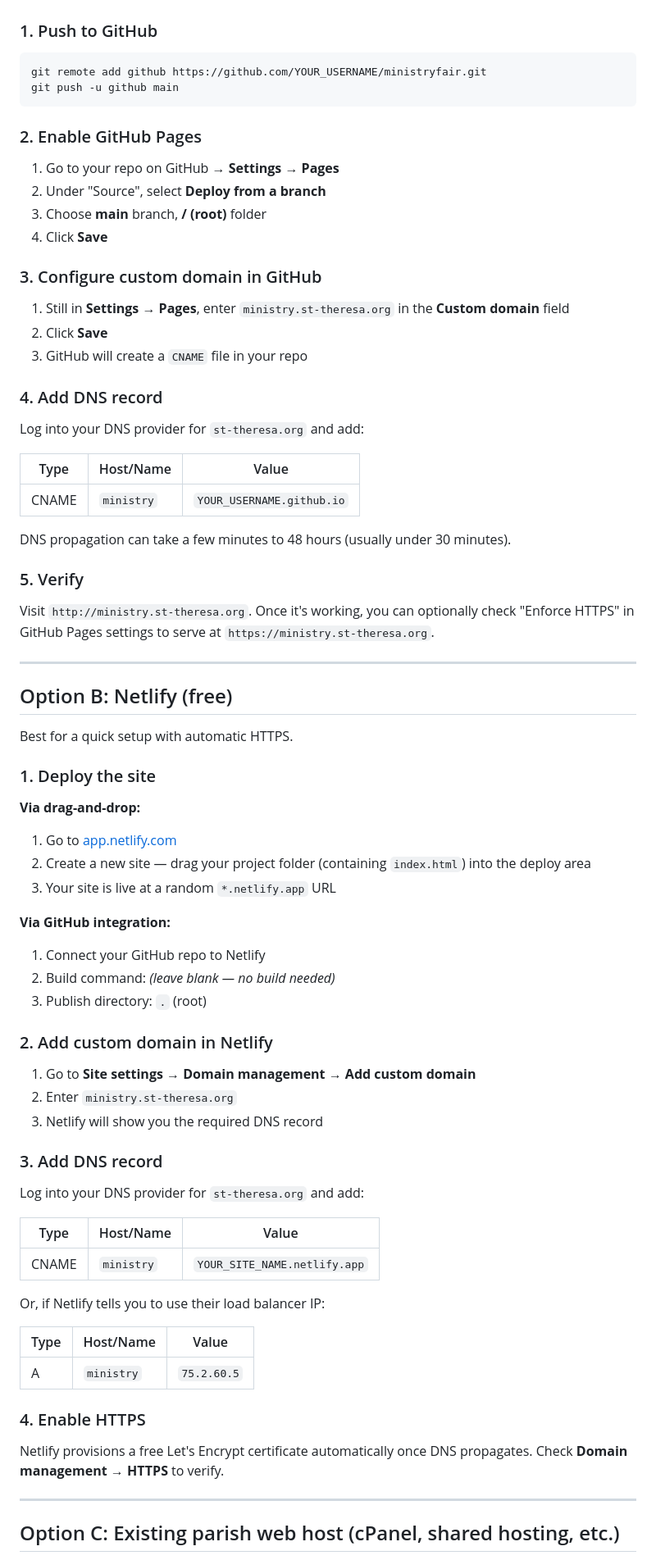
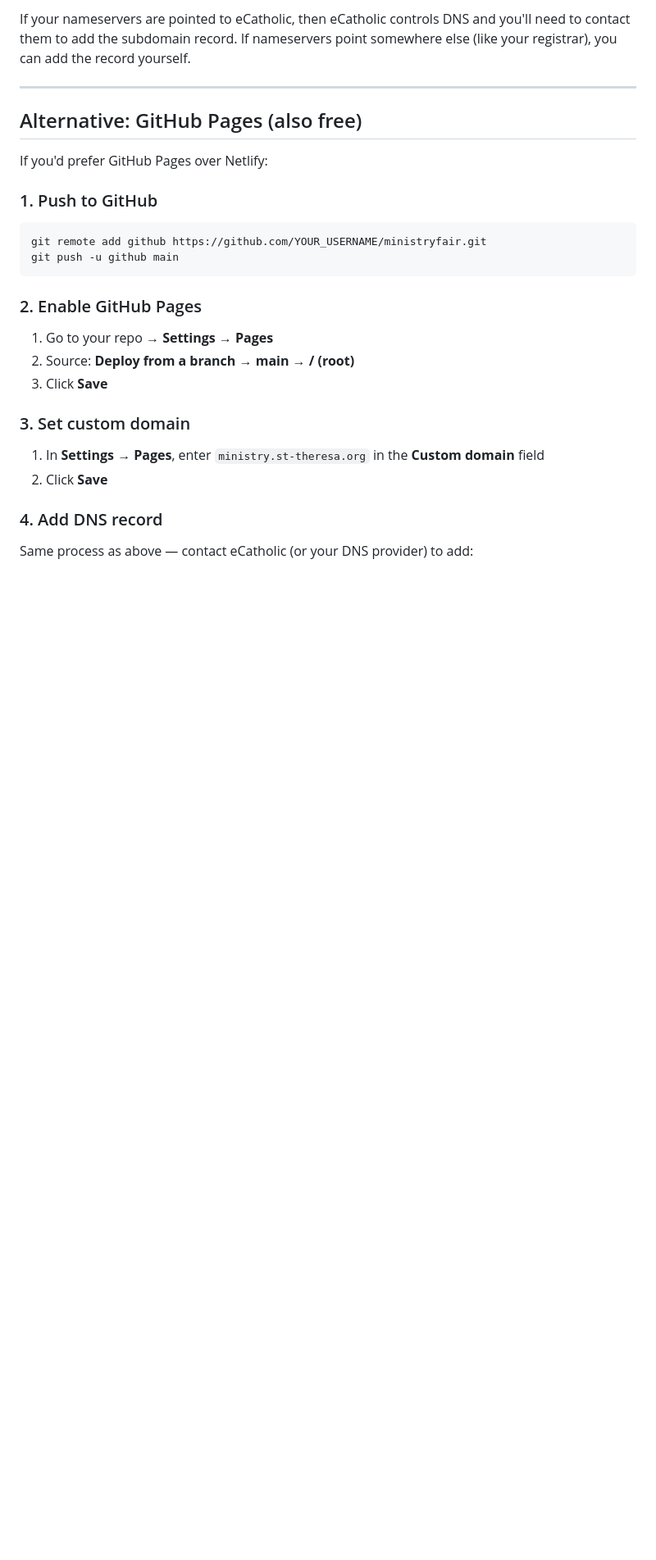
Before and after one commit to christreadaway/ministryfair, a Markdown page: DEPLOY.md, the part around one of its changes. Shown at 82% size. Rendered like a GitHub page; blank space fills up the shorter version.

```diff
--- a/DEPLOY.md
+++ b/DEPLOY.md
@@ -18,3 +76,10 @@ Best if you're already using GitHub for this repo.
+If your nameservers are pointed to eCatholic, then eCatholic controls DNS and you'll need to contact them to add the subdomain record. If nameservers point somewhere else (like your registrar), you can add the record yourself.
+
+---
+
+## Alternative: GitHub Pages (also free)
+
+If you'd prefer GitHub Pages over Netlify:
 
 ### 1. Push to GitHub
 
@@ -25,74 +90,16 @@ git push -u github main
 
 ### 2. Enable GitHub Pages
 
-1. Go to your repo on GitHub → **Settings** → **Pages**
-2. Under "Source", select **Deploy from a branch**
-3. Choose **main** branch, **/ (root)** folder
-4. Click **Save**
+1. Go to your repo → **Settings** → **Pages**
+2. Source: **Deploy from a branch** → **main** → **/ (root)**
+3. Click **Save**
 
-### 3. Configure custom domain in GitHub
+### 3. Set custom domain
 
-1. Still in **Settings → Pages**, enter `ministry.st-theresa.org` in the **Custom domain** field
+1. In **Settings → Pages**, enter `ministry.st-theresa.org` in the **Custom domain** field
 2. Click **Save**
-3. GitHub will create a `CNAME` file in your repo
 
 ### 4. Add DNS record
 
-Log into your DNS provider for `st-theresa.org` and add:
+Same process as above — contact eCatholic (or your DNS provider) to add:
 
-| Type  | Host/Name   | Value                        |
-|-------|-------------|------------------------------|
-| CNAME | `ministry`  | `YOUR_USERNAME.github.io`    |
-
-DNS propagation can take a few minutes to 48 hours (usually under 30 minutes).
-
-### 5. Verify
-
-Visit `http://ministry.st-theresa.org`. Once it's working, you can optionally check "Enforce HTTPS" in GitHub Pages settings to serve at `https://ministry.st-theresa.org`.
-
----
-
-## Option B: Netlify (free)
-
-Best for a quick setup with automatic HTTPS.
-
-### 1. Deploy the site
-
-**Via drag-and-drop:**
-1. Go to [app.netlify.com](https://app.netlify.com)
-2. Create a new site — drag your project folder (containing `index.html`) into the deploy area
-3. Your site is live at a random `*.netlify.app` URL
-
-**Via GitHub integration:**
-1. Connect your GitHub repo to Netlify
-2. Build command: *(leave blank — no build needed)*
-3. Publish directory: `.` (root)
-
-### 2. Add custom domain in Netlify
-
-1. Go to **Site settings → Domain management → Add custom domain**
-2. Enter `ministry.st-theresa.org`
-3. Netlify will show you the required DNS record
-
-### 3. Add DNS record
-
-Log into your DNS provider for `st-theresa.org` and add:
-
-| Type  | Host/Name   | Value                                  |
-|-------|-------------|----------------------------------------|
-| CNAME | `ministry`  | `YOUR_SITE_NAME.netlify.app`           |
-
-Or, if Netlify tells you to use their load balancer IP:
-
-| Type | Host/Name  | Value             |
-|------|------------|-------------------|
-| A    | `ministry` | `75.2.60.5`       |
-
-### 4. Enable HTTPS
-
-Netlify provisions a free Let's Encrypt certificate automatically once DNS propagates. Check **Domain management → HTTPS** to verify.
-
----
-
-## Option C: Existing parish web host (cPanel, shared hosting, etc.)
-
```
Also changed, not shown: other parts of DEPLOY.md (+78 -79 lines).
